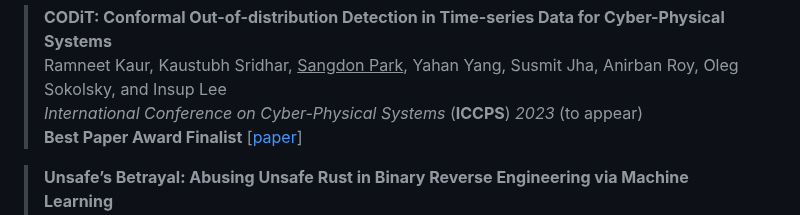
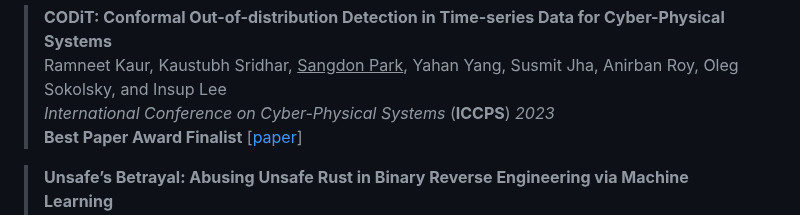
Before and after one commit to sangdon/sangdon.github.io, a Markdown page: index.md, the part around the change. Drawn GitHub-style.

```diff
--- a/index.md
+++ b/index.md
@@ -55,7 +55,7 @@ Robotics, and Cyber-Physical Systems.
 > <i class="fa-solid fa-tree"></i> **CODiT: Conformal
 Out-of-distribution Detection in Time-series Data for Cyber-Physical Systems** <br/>
 > Ramneet Kaur, Kaustubh Sridhar, <ins>Sangdon Park</ins>, Yahan Yang, Susmit Jha, Anirban Roy, Oleg Sokolsky, and Insup Lee <br/>
-> *International Conference on Cyber-Physical Systems* (**ICCPS**) *2023* (to appear) <br/>
+> *International Conference on Cyber-Physical Systems* (**ICCPS**) *2023* <br/>
 > <i class="fa-solid fa-trophy"></i> **Best Paper Award Finalist**
 > [[paper](https://doi.acm.org?doi=3576841.3585931)] <br/>
 
```
